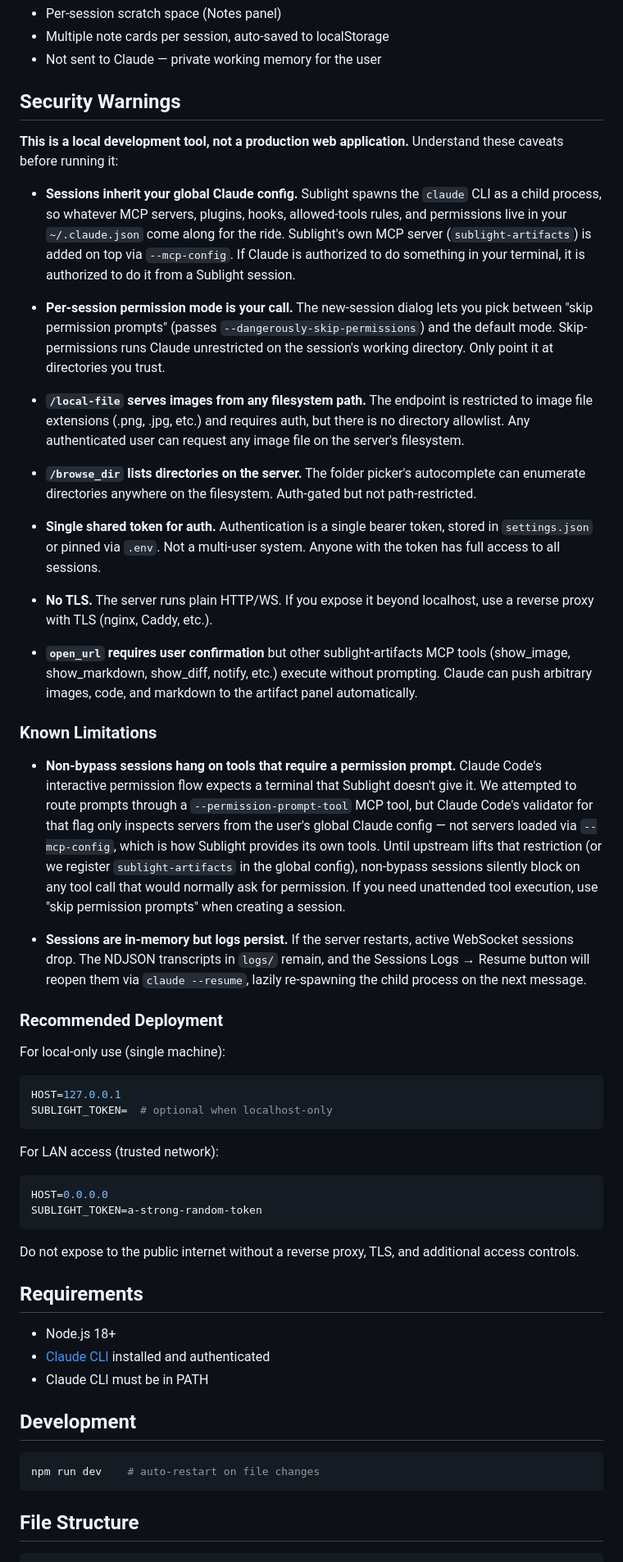
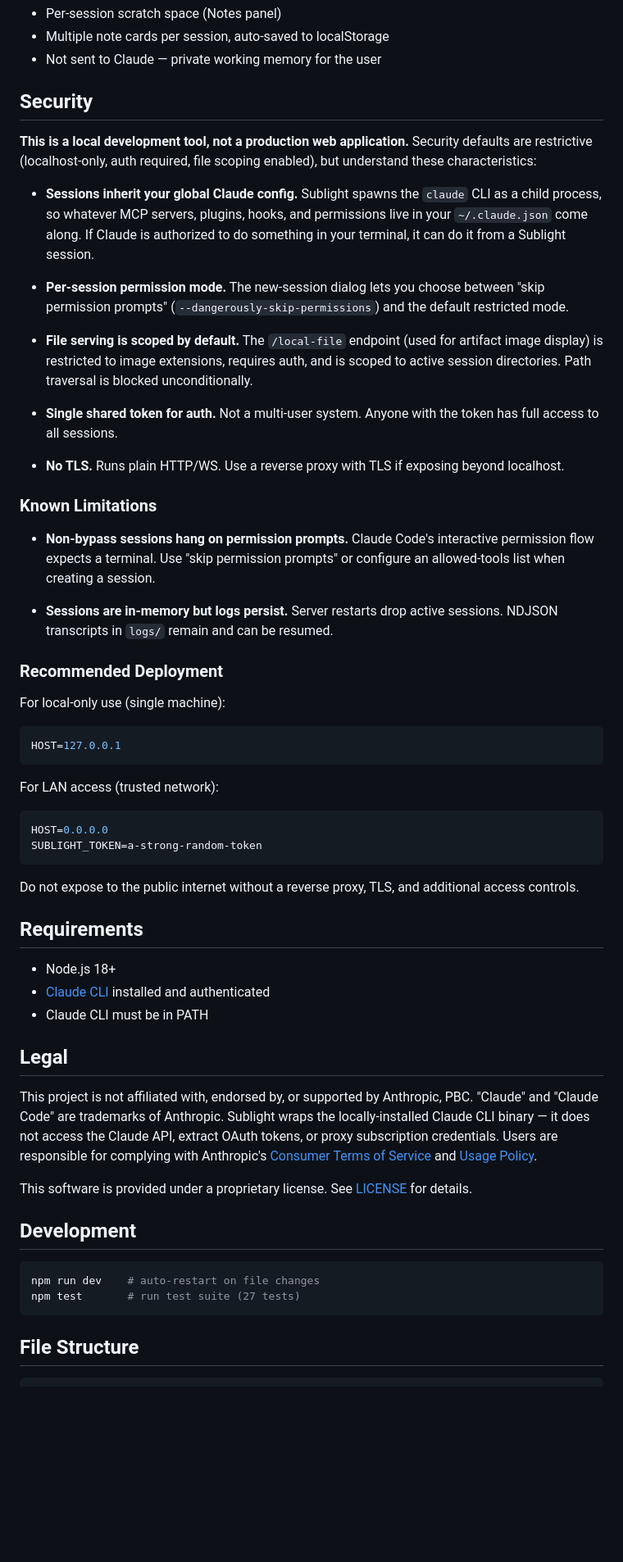
Before and after one commit to Steeltype/sublight-webui, a Markdown page: README.md, the part around one of its changes. Shown at 82% size. Drawn GitHub-style; blank space fills up the shorter version.

````diff
--- a/README.md
+++ b/README.md
@@ -81,36 +86,31 @@ Artifacts are individually exportable (hover to reveal Save button).
 - Multiple note cards per session, auto-saved to localStorage
 - Not sent to Claude — private working memory for the user
 
-## Security Warnings
+## Security
 
-**This is a local development tool, not a production web application.** Understand these caveats before running it:
+**This is a local development tool, not a production web application.** Security defaults are restrictive (localhost-only, auth required, file scoping enabled), but understand these characteristics:
 
-- **Sessions inherit your global Claude config.** Sublight spawns the `claude` CLI as a child process, so whatever MCP servers, plugins, hooks, allowed-tools rules, and permissions live in your `~/.claude.json` come along for the ride. Sublight's own MCP server (`sublight-artifacts`) is added on top via `--mcp-config`. If Claude is authorized to do something in your terminal, it is authorized to do it from a Sublight session.
+- **Sessions inherit your global Claude config.** Sublight spawns the `claude` CLI as a child process, so whatever MCP servers, plugins, hooks, and permissions live in your `~/.claude.json` come along. If Claude is authorized to do something in your terminal, it can do it from a Sublight session.
 
-- **Per-session permission mode is your call.** The new-session dialog lets you pick between "skip permission prompts" (passes `--dangerously-skip-permissions`) and the default mode. Skip-permissions runs Claude unrestricted on the session's working directory. Only point it at directories you trust.
+- **Per-session permission mode.** The new-session dialog lets you choose between "skip permission prompts" (`--dangerously-skip-permissions`) and the default restricted mode.
 
-- **`/local-file` serves images from any filesystem path.** The endpoint is restricted to image file extensions (.png, .jpg, etc.) and requires auth, but there is no directory allowlist. Any authenticated user can request any image file on the server's filesystem.
+- **File serving is scoped by default.** The `/local-file` endpoint (used for artifact image display) is restricted to image extensions, requires auth, and is scoped to active session directories. Path traversal is blocked unconditionally.
 
-- **`/browse_dir` lists directories on the server.** The folder picker's autocomplete can enumerate directories anywhere on the filesystem. Auth-gated but not path-restricted.
+- **Single shared token for auth.** Not a multi-user system. Anyone with the token has full access to all sessions.
 
-- **Single shared token for auth.** Authentication is a single bearer token, stored in `settings.json` or pinned via `.env`. Not a multi-user system. Anyone with the token has full access to all sessions.
-
-- **No TLS.** The server runs plain HTTP/WS. If you expose it beyond localhost, use a reverse proxy with TLS (nginx, Caddy, etc.).
-
-- **`open_url` requires user confirmation** but other sublight-artifacts MCP tools (show_image, show_markdown, show_diff, notify, etc.) execute without prompting. Claude can push arbitrary images, code, and markdown to the artifact panel automatically.
+- **No TLS.** Runs plain HTTP/WS. Use a reverse proxy with TLS if exposing beyond localhost.
 
 ### Known Limitations
 
-- **Non-bypass sessions hang on tools that require a permission prompt.** Claude Code's interactive permission flow expects a terminal that Sublight doesn't give it. We attempted to route prompts through a `--permission-prompt-tool` MCP tool, but Claude Code's validator for that flag only inspects servers from the user's global Claude config — not servers loaded via `--mcp-config`, which is how Sublight provides its own tools. Until upstream lifts that restriction (or we register `sublight-artifacts` in the global config), non-bypass sessions silently block on any tool call that would normally ask for permission. If you need unattended tool execution, use "skip permission prompts" when creating a session.
+- **Non-bypass sessions hang on permission prompts.** Claude Code's interactive permission flow expects a terminal. Use "skip permission prompts" or configure an allowed-tools list when creating a session.
 
-- **Sessions are in-memory but logs persist.** If the server restarts, active WebSocket sessions drop. The NDJSON transcripts in `logs/` remain, and the Sessions Logs → Resume button will reopen them via `claude --resume`, lazily re-spawning the child process on the next message.
+- **Sessions are in-memory but logs persist.** Server restarts drop active sessions. NDJSON transcripts in `logs/` remain and can be resumed.
 
 ### Recommended Deployment
 
 For local-only use (single machine):
 ```bash
 HOST=127.0.0.1
-SUBLIGHT_TOKEN=  # optional when localhost-only
 ```
 
 For LAN access (trusted network):
@@ -127,10 +127,17 @@ Do not expose to the public internet without a reverse proxy, TLS, and additiona
 - [Claude CLI](https://docs.anthropic.com/en/docs/claude-code) installed and authenticated
 - Claude CLI must be in PATH
 
+## Legal
+
+This project is not affiliated with, endorsed by, or supported by Anthropic, PBC. "Claude" and "Claude Code" are trademarks of Anthropic. Sublight wraps the locally-installed Claude CLI binary — it does not access the Claude API, extract OAuth tokens, or proxy subscription credentials. Users are responsible for complying with Anthropic's [Consumer Terms of Service](https://www.anthropic.com/legal/consumer-terms) and [Usage Policy](https://www.anthropic.com/legal/aup).
+
+This software is provided under a proprietary license. See [LICENSE](LICENSE) for details.
+
 ## Development
 
 ```bash
 npm run dev    # auto-restart on file changes
+npm test       # run test suite (27 tests)
 ```
 
 ## File Structure
````
Also changed, not shown: other parts of README.md (+42 -34 lines).
